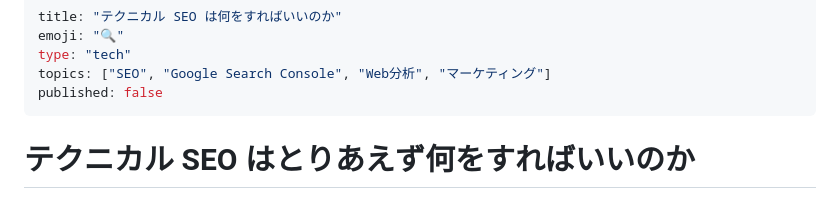
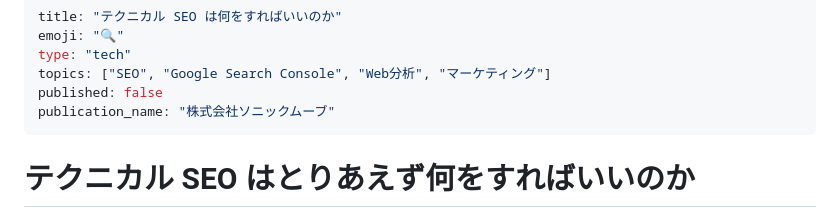
Before and after one commit to taiga248/zenn-output, a Markdown page: articles/seo-optimization-guide.md, the part around the change. Drawn GitHub-style.

Commit message:
SEO publicationこれでいける？

```diff
--- a/articles/seo-optimization-guide.md
+++ b/articles/seo-optimization-guide.md
@@ -4,6 +4,7 @@ emoji: "🔍"
 type: "tech"
 topics: ["SEO", "Google Search Console", "Web分析", "マーケティング"]
 published: false
+publication_name: "株式会社ソニックムーブ"
 ---
 
 # テクニカル SEO はとりあえず何をすればいいのか
```
